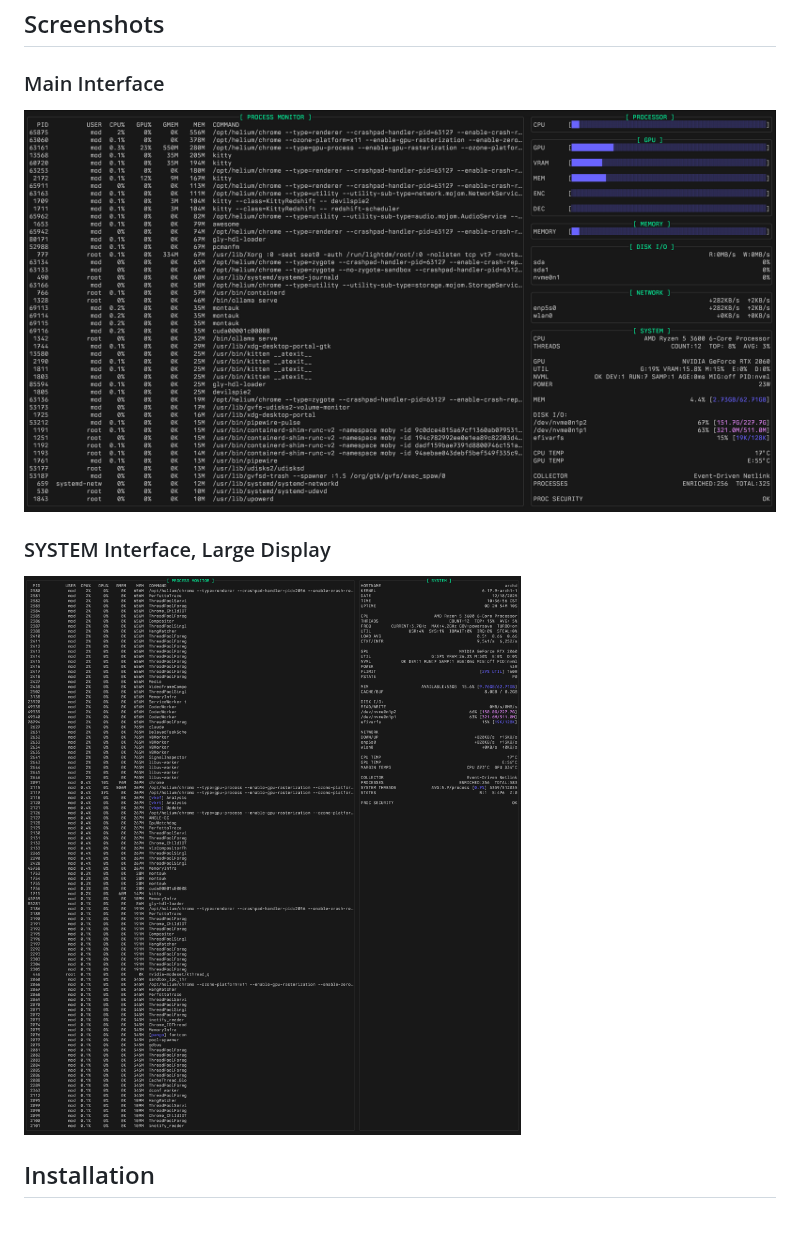
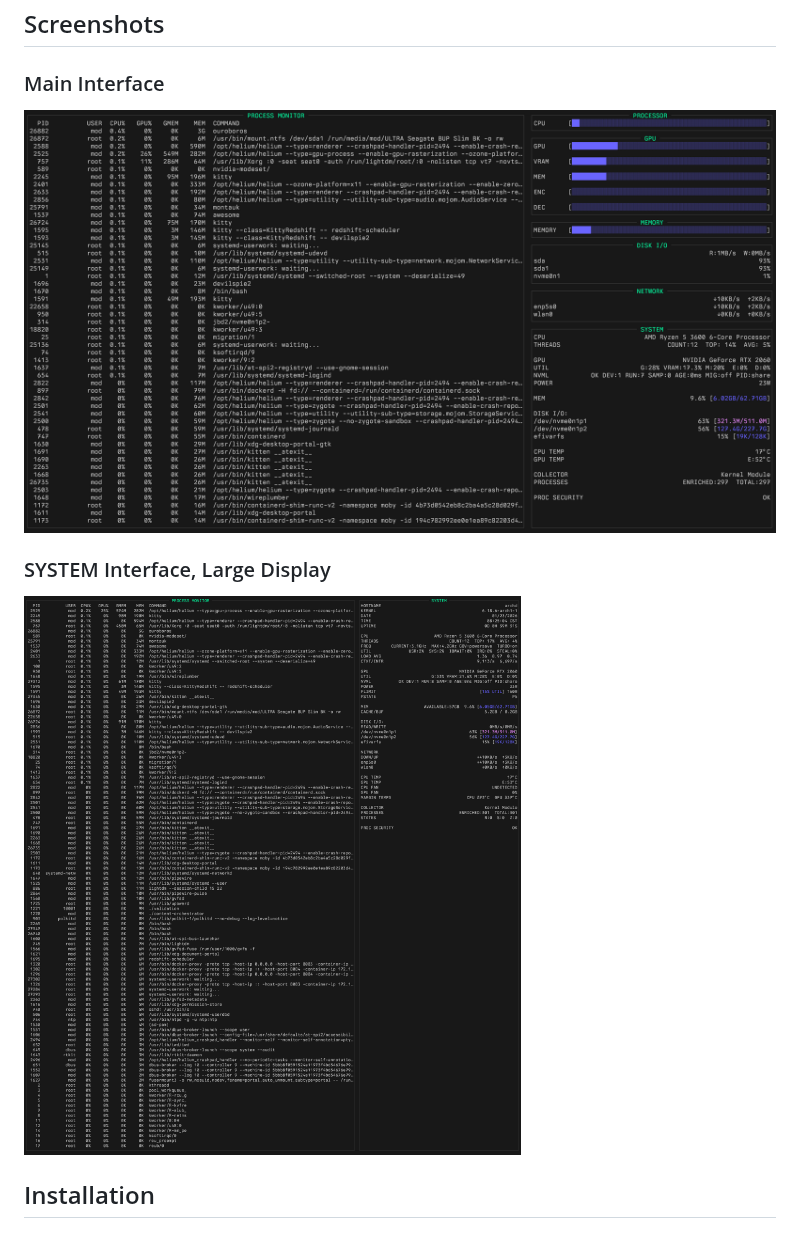
Before and after one commit to wllclngn/montauk, a Markdown page: README.md, the part around the change. Rendered like a GitHub page; pictures changed too: 2025-12-18_10-36.png (deleted), 2025-12-24_11-08.png (deleted), 2026-01-23_08-24.png (added).

```diff
--- a/README.md
+++ b/README.md
@@ -41,10 +41,10 @@ For maximum efficiency, montauk includes an optional kernel module (`montauk-ker
 ## Screenshots
 
 ### Main Interface
-![Main](2025-12-24_11-08.png)
+![Main](2026-01-23_08-24.png)
 
 ### SYSTEM Interface, Large Display
-![Main](2025-12-18_10-36.png)
+![Main](2026-01-23_08-25.png)
 
 ## Installation
 
```
Also changed, not shown: 11 other files.
